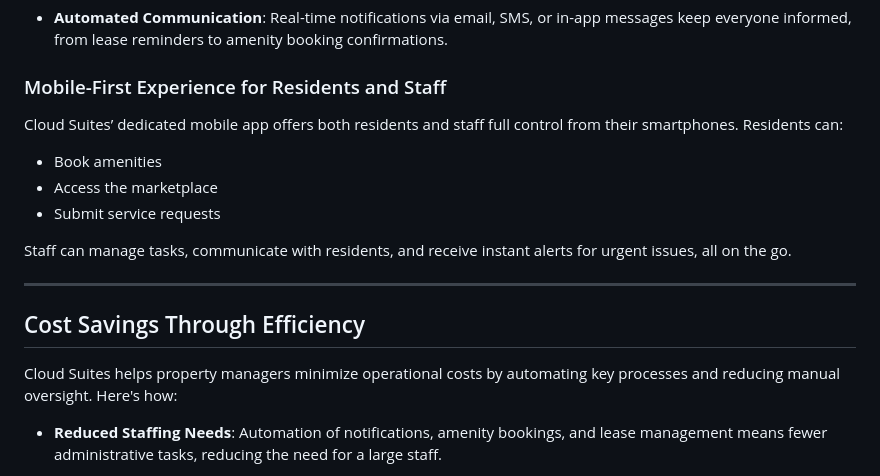
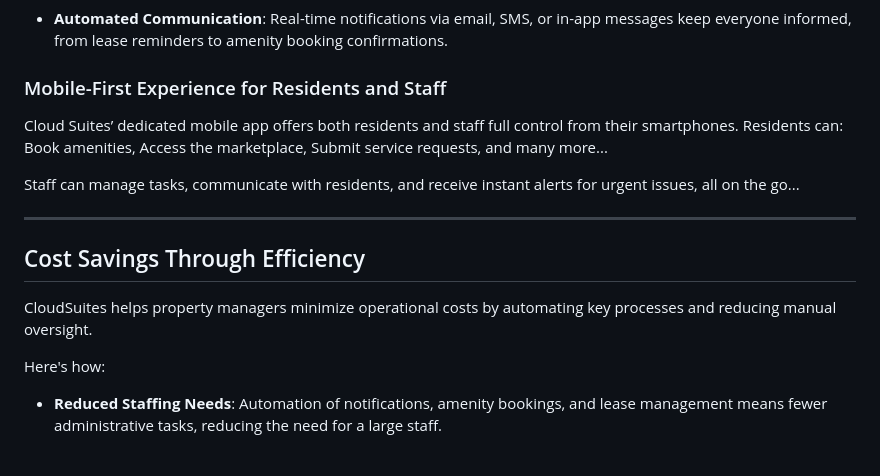
Before and after one commit to cheeksnpeeps/cloudsuites, a Markdown page: README.md, the part around the change. Drawn GitHub-style.

```diff
--- a/README.md
+++ b/README.md
@@ -21,18 +21,17 @@ As condominium living evolves, Cloud Suites ensures all stakeholders—from resi
 
 ### Mobile-First Experience for Residents and Staff
 
-Cloud Suites’ dedicated mobile app offers both residents and staff full control from their smartphones. Residents can:
-- Book amenities
-- Access the marketplace
-- Submit service requests
+Cloud Suites’ dedicated mobile app offers both residents and staff full control from their smartphones. Residents can: Book amenities, Access the marketplace, Submit service requests, and many more...
 
-Staff can manage tasks, communicate with residents, and receive instant alerts for urgent issues, all on the go.
+Staff can manage tasks, communicate with residents, and receive instant alerts for urgent issues, all on the go...
 
 ---
 
 ## Cost Savings Through Efficiency
 
-Cloud Suites helps property managers minimize operational costs by automating key processes and reducing manual oversight. Here's how:
+CloudSuites helps property managers minimize operational costs by automating key processes and reducing manual oversight.
+
+Here's how:
 
 - **Reduced Staffing Needs**: Automation of notifications, amenity bookings, and lease management means fewer administrative tasks, reducing the need for a large staff.
 
```
